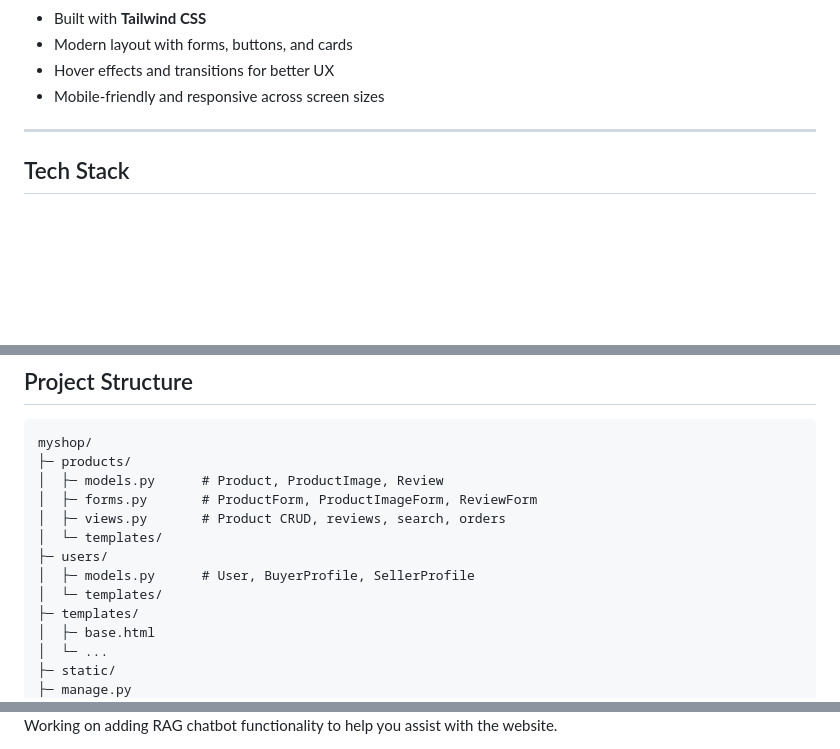
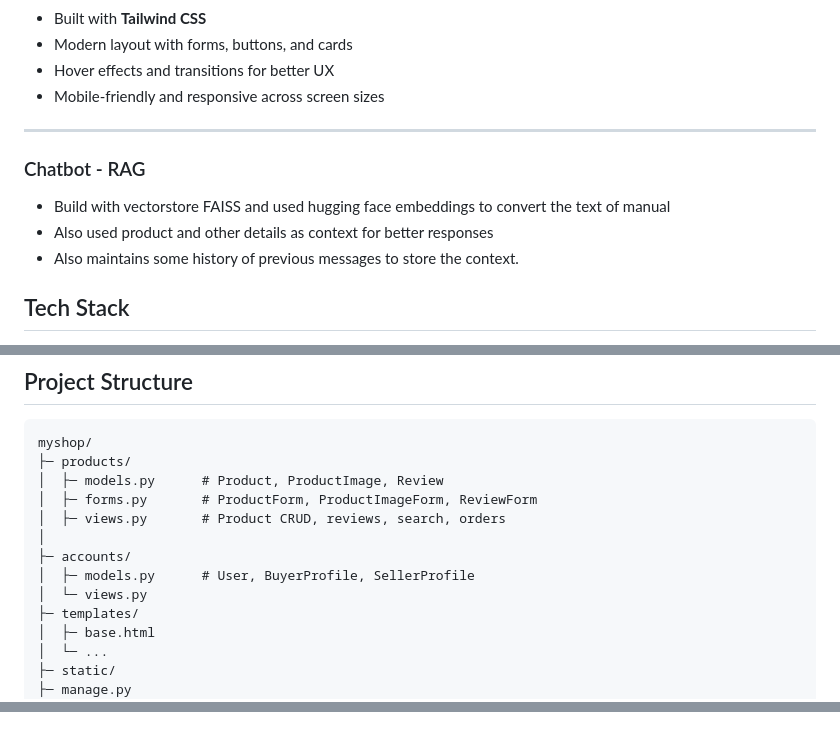
Before and after one commit to 18Ishika/E_Commerce_Website, a Markdown page: README.md, 3 parts joined by grey strips. GitHub-like rendering; blank space fills up the shorter version.

Commit message:
Document RAG chatbot features in README
Added details about the RAG chatbot functionality, including its use of FAISS for vector storage and context management.

```diff
--- a/README.md
+++ b/README.md
@@ -100,6 +100,11 @@ This project is ideal for learning **full-stack web development** concepts, incl
 
 ---
 
+### Chatbot - RAG
+- Build with vectorstore FAISS and used hugging face embeddings to convert the text of manual
+- Also used product and other details as context for better responses
+- Also maintains some history of previous messages to store the context.
+
 ## Tech Stack
 
 - **Backend**: Django, Django ORM
@@ -167,10 +172,10 @@ myshop/
 │  ├─ models.py      # Product, ProductImage, Review
 │  ├─ forms.py       # ProductForm, ProductImageForm, ReviewForm
 │  ├─ views.py       # Product CRUD, reviews, search, orders
-│  └─ templates/
-├─ users/
+│
+├─ accounts/
 │  ├─ models.py      # User, BuyerProfile, SellerProfile
-│  └─ templates/
+│  └─ views.py
 ├─ templates/
 │  ├─ base.html
 │  └─ ...
@@ -191,6 +197,3 @@ myshop/
 <img width="1363" height="715" alt="Screenshot 2025-12-14 103247" src="https://github.com/user-attachments/assets/c9dff470-82bc-4f74-b229-322be5564e16" />
 
 <img width="1361" height="663" alt="Screenshot 2025-12-14 103308" src="https://github.com/user-attachments/assets/0479b998-aaeb-4255-9a81-c3826107f88e" />
-
-
-Working on adding RAG chatbot functionality to help you assist with the website.
```
Also changed, not shown: other parts of README.md (+2 -1 lines).
